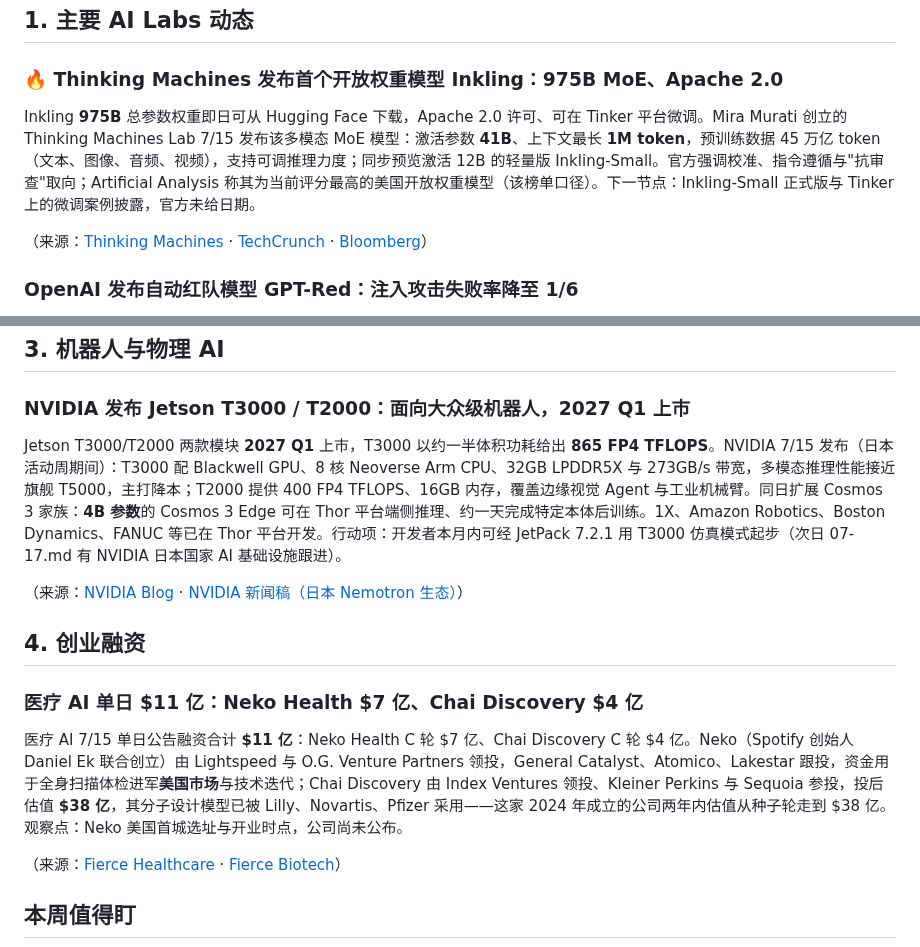
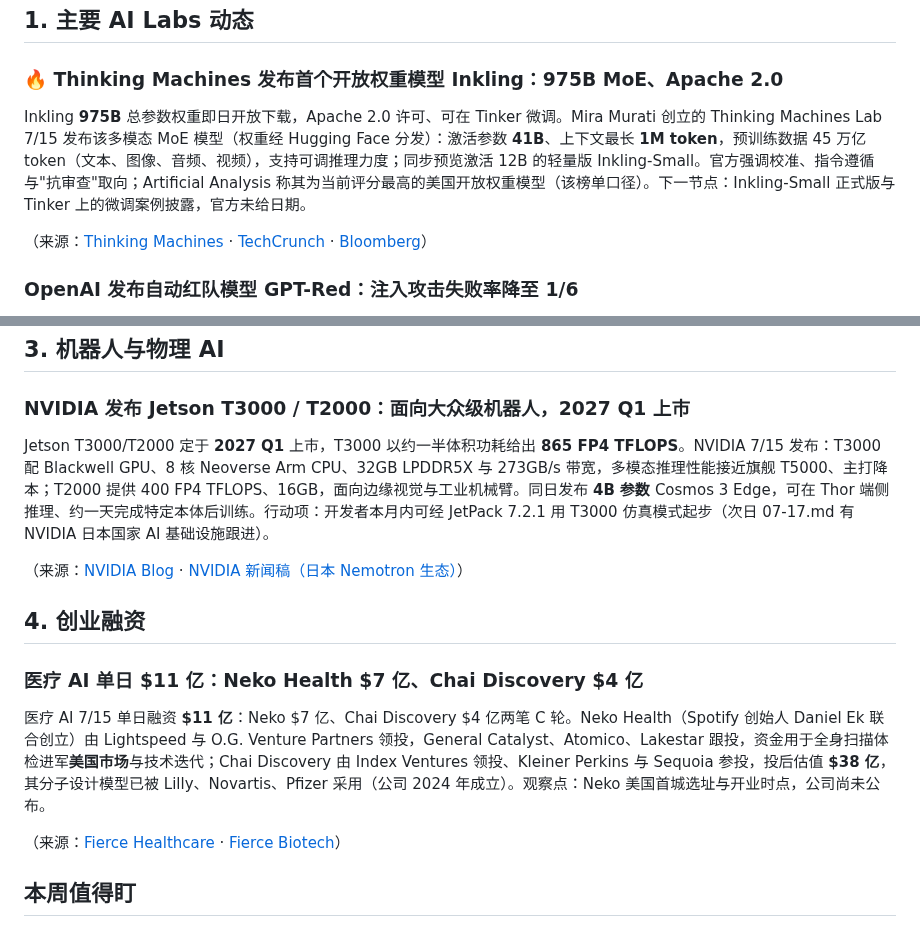
Before and after one commit to shichangs/AINews, a Markdown page: content/daily-ai-news/2026-07-16.md, 2 parts joined by grey strips. GitHub-like rendering.

Commit message:
chore: update generated AI news data

```diff
--- a/content/daily-ai-news/2026-07-16.md
+++ b/content/daily-ai-news/2026-07-16.md
@@ -15,7 +15,7 @@
 
 ### 🔥 Thinking Machines 发布首个开放权重模型 Inkling：975B MoE、Apache 2.0
 
-Inkling **975B** 总参数权重即日可从 Hugging Face 下载，Apache 2.0 许可、可在 Tinker 平台微调。Mira Murati 创立的 Thinking Machines Lab 7/15 发布该多模态 MoE 模型：激活参数 **41B**、上下文最长 **1M token**，预训练数据 45 万亿 token（文本、图像、音频、视频），支持可调推理力度；同步预览激活 12B 的轻量版 Inkling-Small。官方强调校准、指令遵循与"抗审查"取向；Artificial Analysis 称其为当前评分最高的美国开放权重模型（该榜单口径）。下一节点：Inkling-Small 正式版与 Tinker 上的微调案例披露，官方未给日期。
+Inkling **975B** 总参数权重即日开放下载，Apache 2.0 许可、可在 Tinker 微调。Mira Murati 创立的 Thinking Machines Lab 7/15 发布该多模态 MoE 模型（权重经 Hugging Face 分发）：激活参数 **41B**、上下文最长 **1M token**，预训练数据 45 万亿 token（文本、图像、音频、视频），支持可调推理力度；同步预览激活 12B 的轻量版 Inkling-Small。官方强调校准、指令遵循与"抗审查"取向；Artificial Analysis 称其为当前评分最高的美国开放权重模型（该榜单口径）。下一节点：Inkling-Small 正式版与 Tinker 上的微调案例披露，官方未给日期。
 
 （来源：[Thinking Machines](https://thinkingmachines.ai/news/introducing-inkling/) · [TechCrunch](https://techcrunch.com/2026/07/15/thinking-machines-amps-up-its-bet-against-one-size-fits-all-ai-with-its-first-open-model-inkling/) · [Bloomberg](https://www.bloomberg.com/news/articles/2026-07-15/murati-s-thinking-machines-releases-first-ai-model-for-broad-use)）
 
@@ -37,7 +37,7 @@ DeepSeek 拟以约 **$710 亿**投前估值再融约 **$15 亿**，并推进最
 
 ### NVIDIA 发布 Jetson T3000 / T2000：面向大众级机器人，2027 Q1 上市
 
-Jetson T3000/T2000 两款模块 **2027 Q1** 上市，T3000 以约一半体积功耗给出 **865 FP4 TFLOPS**。NVIDIA 7/15 发布（日本活动周期间）：T3000 配 Blackwell GPU、8 核 Neoverse Arm CPU、32GB LPDDR5X 与 273GB/s 带宽，多模态推理性能接近旗舰 T5000，主打降本；T2000 提供 400 FP4 TFLOPS、16GB 内存，覆盖边缘视觉 Agent 与工业机械臂。同日扩展 Cosmos 3 家族：**4B 参数**的 Cosmos 3 Edge 可在 Thor 平台端侧推理、约一天完成特定本体后训练。1X、Amazon Robotics、Boston Dynamics、FANUC 等已在 Thor 平台开发。行动项：开发者本月内可经 JetPack 7.2.1 用 T3000 仿真模式起步（次日 07-17.md 有 NVIDIA 日本国家 AI 基础设施跟进）。
+Jetson T3000/T2000 定于 **2027 Q1** 上市，T3000 以约一半体积功耗给出 **865 FP4 TFLOPS**。NVIDIA 7/15 发布：T3000 配 Blackwell GPU、8 核 Neoverse Arm CPU、32GB LPDDR5X 与 273GB/s 带宽，多模态推理性能接近旗舰 T5000、主打降本；T2000 提供 400 FP4 TFLOPS、16GB，面向边缘视觉与工业机械臂。同日发布 **4B 参数** Cosmos 3 Edge，可在 Thor 端侧推理、约一天完成特定本体后训练。行动项：开发者本月内可经 JetPack 7.2.1 用 T3000 仿真模式起步（次日 07-17.md 有 NVIDIA 日本国家 AI 基础设施跟进）。
 
 （来源：[NVIDIA Blog](https://blogs.nvidia.com/blog/jetson-thor-robotics-edge-ai-agent/) · [NVIDIA 新闻稿（日本 Nemotron 生态）](https://nvidianews.nvidia.com/news/japans-enterprises-and-startups-build-industry-specialized-ai-with-nvidia-nemotron-open-models)）
 
@@ -45,7 +45,7 @@ Jetson T3000/T2000 两款模块 **2027 Q1** 上市，T3000 以约一半体积功
 
 ### 医疗 AI 单日 $11 亿：Neko Health $7 亿、Chai Discovery $4 亿
 
-医疗 AI 7/15 单日公告融资合计 **$11 亿**：Neko Health C 轮 $7 亿、Chai Discovery C 轮 $4 亿。Neko（Spotify 创始人 Daniel Ek 联合创立）由 Lightspeed 与 O.G. Venture Partners 领投，General Catalyst、Atomico、Lakestar 跟投，资金用于全身扫描体检进军**美国市场**与技术迭代；Chai Discovery 由 Index Ventures 领投、Kleiner Perkins 与 Sequoia 参投，投后估值 **$38 亿**，其分子设计模型已被 Lilly、Novartis、Pfizer 采用——这家 2024 年成立的公司两年内估值从种子轮走到 $38 亿。观察点：Neko 美国首城选址与开业时点，公司尚未公布。
+医疗 AI 7/15 单日融资 **$11 亿**：Neko $7 亿、Chai Discovery $4 亿两笔 C 轮。Neko Health（Spotify 创始人 Daniel Ek 联合创立）由 Lightspeed 与 O.G. Venture Partners 领投，General Catalyst、Atomico、Lakestar 跟投，资金用于全身扫描体检进军**美国市场**与技术迭代；Chai Discovery 由 Index Ventures 领投、Kleiner Perkins 与 Sequoia 参投，投后估值 **$38 亿**，其分子设计模型已被 Lilly、Novartis、Pfizer 采用（公司 2024 年成立）。观察点：Neko 美国首城选址与开业时点，公司尚未公布。
 
 （来源：[Fierce Healthcare](https://www.fiercehealthcare.com/health-tech/full-body-scan-startup-neko-health-scores-700m-break-us-market) · [Fierce Biotech](https://www.fiercebiotech.com/biotech/chai-brews-400m-series-c-fuel-ai-used-lilly-novartis-and-pfizer)）
 
```
